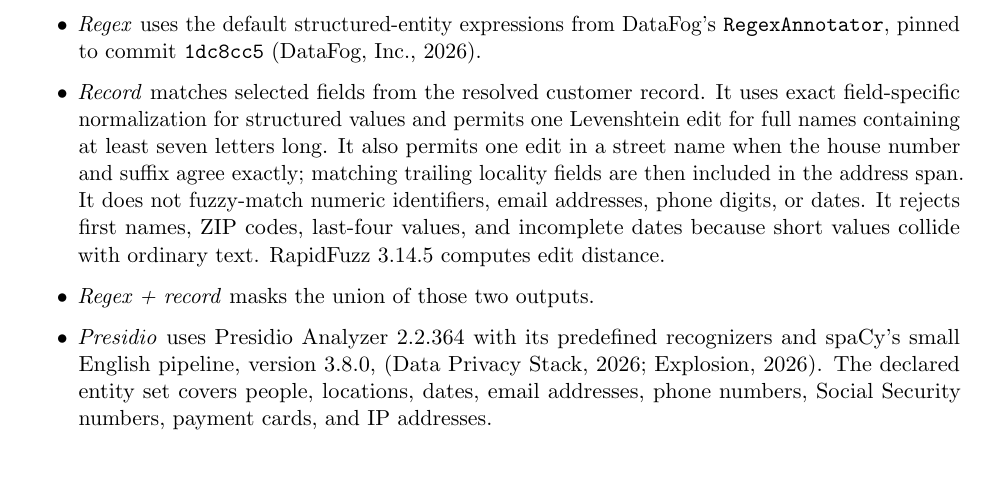
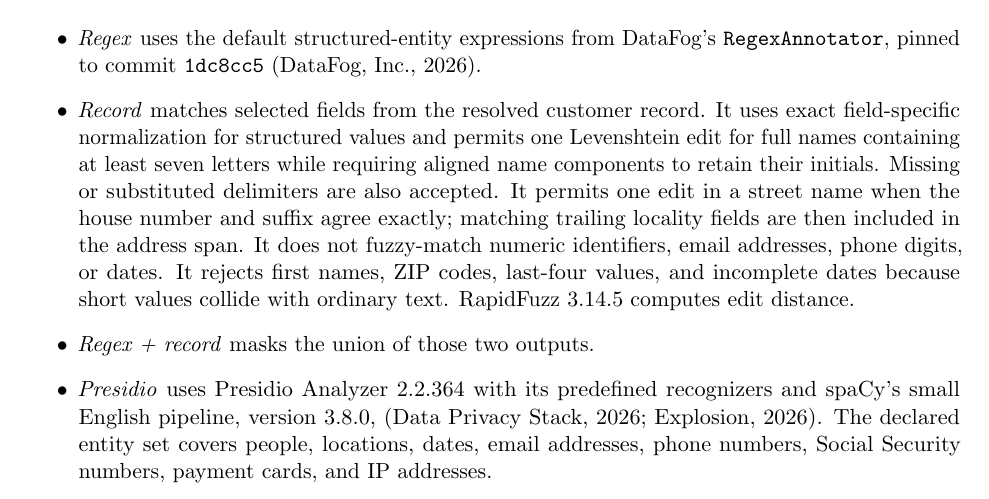
Before and after one commit to gojiplus/self-redaction, a LaTeX paper (paper/main.tex): part of page 2 of 5, cut so that both start at the same text, the shorter picture padded with empty space. Compiled offline with pdfLaTeX; a LaTeX package or settings file that is missing is left out.

Commit message:
Document conservative name matching

```diff
--- a/paper/main.tex
+++ b/paper/main.tex
@@ -96,10 +96,11 @@
     \citep{datafog}.
     \item \emph{Record} matches selected fields from the resolved customer
     record. It uses exact field-specific normalization for structured values
-    and permits one Levenshtein edit for full names containing at least seven letters
-    long. It also permits one edit in a street name when the house number and
-    suffix agree exactly; matching trailing locality fields are then included in
-    the address span. It does not fuzzy-match numeric identifiers, email
+    and permits one Levenshtein edit for full names containing at least seven
+    letters while requiring aligned name components to retain their initials.
+    Missing or substituted delimiters are also accepted. It permits one edit in
+    a street name when the house number and suffix agree exactly; matching
+    trailing locality fields are then included in the address span. It does not fuzzy-match numeric identifiers, email
     addresses, phone digits, or dates. It rejects first names, ZIP codes,
     last-four values, and incomplete dates because short values collide with
     ordinary text. RapidFuzz 3.14.5 computes edit distance.
```
Also changed, not shown: README.md.
